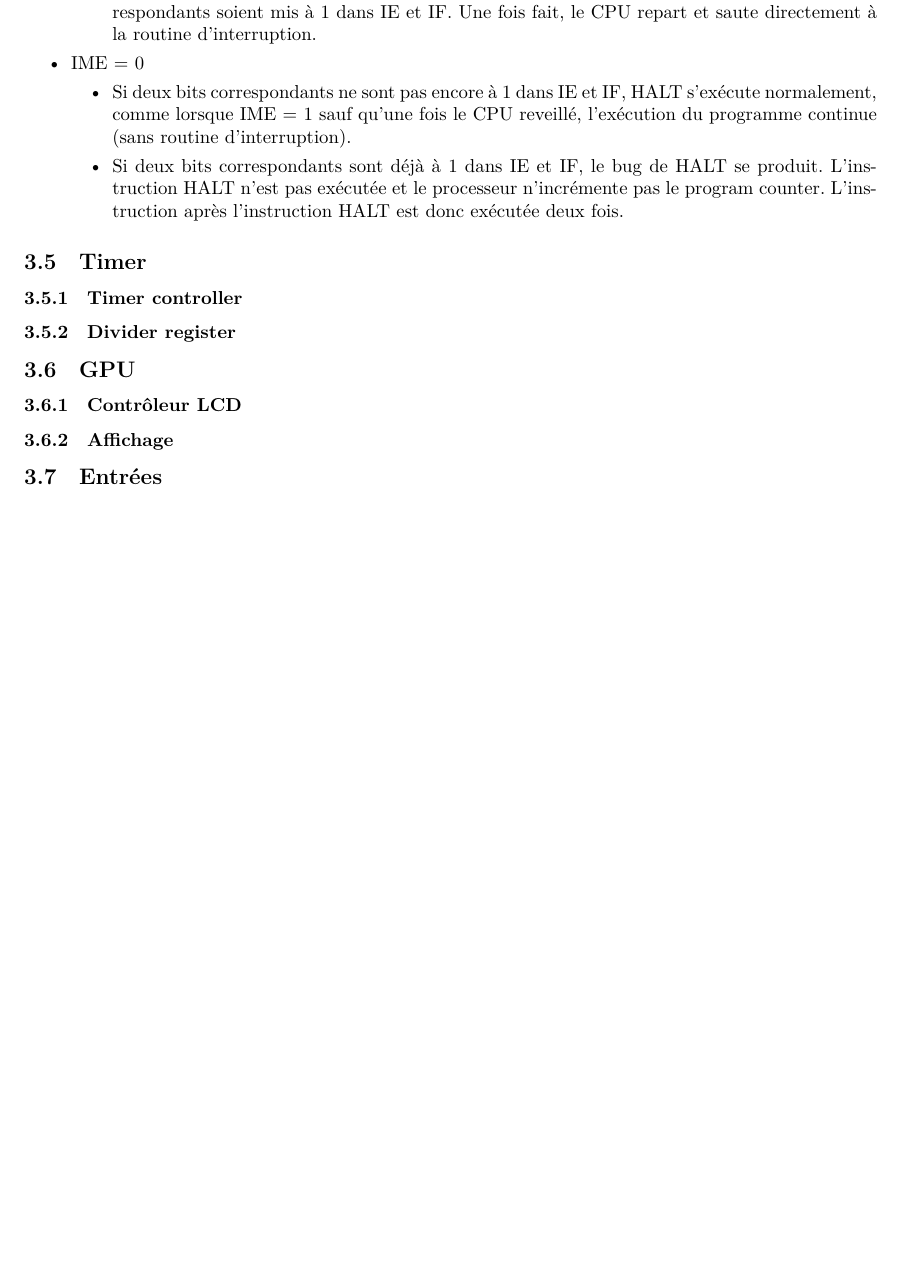
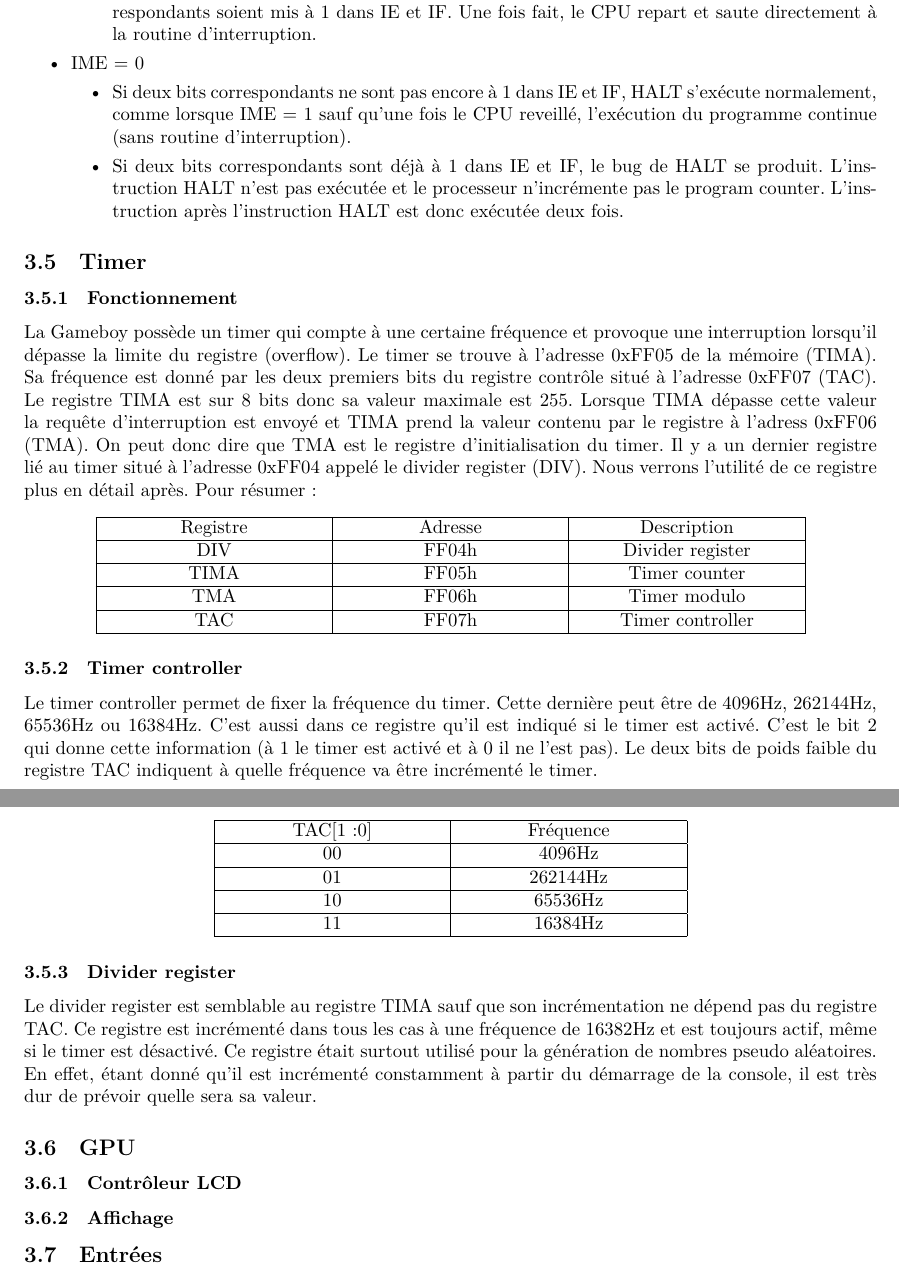
Before and after one commit to orpheeantoniadis/mylab2-gb, a LaTeX document (doc/report/report.tex): part of page 9 of 9 before the commit and two parts of pages 9 and 10 of 10 after it, the two joined at a grey line, cut so that both start at the same text, the shorter picture padded with empty space. The pictures show the PDF file doc/report/report.pdf that the author committed with the source.

Commit message:
[REPORT] timer part ok.

```diff
--- a/doc/report/report.tex
+++ b/doc/report/report.tex
@@ -482,4 +482,36 @@ différents.
 %%%%%%%%%%%%%%%%%%%%%%%%%%%%%%%%%%%%%%%%%%%%%%%%%%%%%%%%%%%%%%%%%%
 
 \subsection{Timer}
+\subsubsection{Fonctionnement}
+La Gameboy possède un timer qui compte à une certaine fréquence et provoque une
+interruption lorsqu'il dépasse la limite du registre (overflow). Le timer se trouve
+à l'adresse 0xFF05 de la mémoire (TIMA). Sa fréquence est donné par les deux premiers
+bits du registre contrôle situé à l'adresse 0xFF07 (TAC). Le registre TIMA est sur 8 bits donc
+sa valeur maximale est 255. Lorsque TIMA dépasse cette valeur la requête d'interruption
+est envoyé et TIMA prend la valeur contenu par le registre à l'adress 0xFF06 (TMA).
+On peut donc dire que TMA est le registre d'initialisation du timer. Il y a un
+dernier registre lié au timer situé à l'adresse 0xFF04 appelé le divider register
+(DIV). Nous verrons l'utilité de ce registre plus en détail après. Pour résumer :
+\begin{center}
+	\scalebox{1}{
+		\begin{tabular}{| C{4cm} | C{4cm} | C{4cm} |}
+			\hline
+			Registre & Adresse & Description \\ \hline
+			DIV & FF04h & Divider register \\ \hline
+			TIMA & FF05h & Timer counter \\ \hline
+			TMA & FF06h & Timer modulo \\ \hline
+			TAC & FF07h & Timer controller \\ \hline
+		\end{tabular}
+	}
+\end{center}
+
 \subsubsection{Timer controller}
+Le timer controller permet de fixer la fréquence du timer. Cette dernière peut être
+de 4096Hz, 262144Hz, 65536Hz ou 16384Hz. C'est aussi dans ce registre qu'il est indiqué
+si le timer est activé. C'est le bit 2 qui donne cette information (à 1 le timer
+est activé et à 0 il ne l'est pas). Le deux bits de poids faible du registre TAC
+indiquent à quelle fréquence va être incrémenté le timer.
+\begin{center}
+	\scalebox{1}{
+		\begin{tabular}{| C{4cm} | C{4cm} |}
+			\hline
@@ -486,6 +525,12 @@ différents.
+\end{center}
 
 \subsubsection{Divider register}
-
+Le divider register est semblable au registre TIMA sauf que son incrémentation
+ne dépend pas du registre TAC. Ce registre est incrémenté dans tous les cas à une
+fréquence de 16382Hz et est toujours actif, même si le timer est désactivé. Ce registre
+était surtout utilisé pour la génération de nombres pseudo aléatoires. En effet, étant
+donné qu'il est incrémenté constamment à partir du démarrage de la console, il
+est très dur de prévoir quelle sera sa valeur.
 
 %%%%%%%%%%%%%%%%%%%%%%%%%%%%%%%%%%%%%%%%%%%%%%%%%%%%%%%%%%%%%%%%%%
 
```
Also changed, not shown: doc/report/report.pdf, doc/report/report.tex (11 more changed lines).
